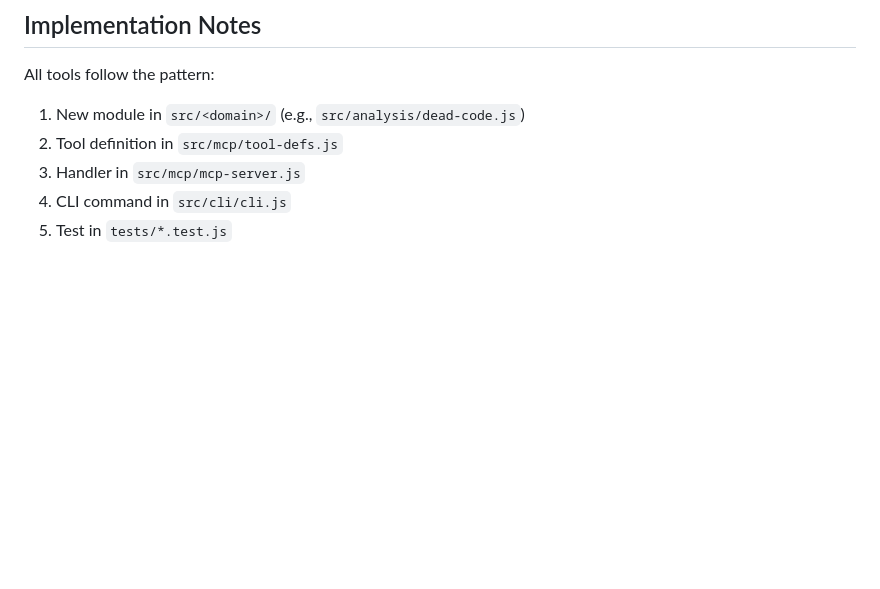
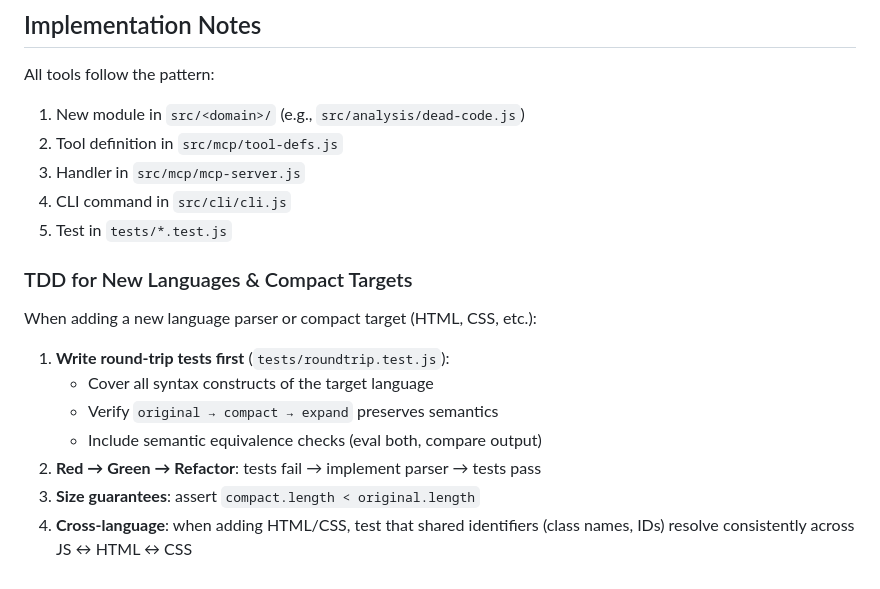
Before and after one commit to rnd-pro/project-graph-mcp, a Markdown page: docs/ROADMAP.md, the part around the change. Drawn GitHub-style; blank space fills up the shorter version.

Commit message:
docs: add TDD methodology for new language parsers

```diff
--- a/docs/ROADMAP.md
+++ b/docs/ROADMAP.md
@@ -147,3 +147,16 @@ All tools follow the pattern:
 3. Handler in `src/mcp/mcp-server.js`
 4. CLI command in `src/cli/cli.js`
 5. Test in `tests/*.test.js`
+
+### TDD for New Languages & Compact Targets
+
+When adding a new language parser or compact target (HTML, CSS, etc.):
+
+1. **Write round-trip tests first** (`tests/roundtrip.test.js`):
+   - Cover all syntax constructs of the target language
+   - Verify `original → compact → expand` preserves semantics
+   - Include semantic equivalence checks (eval both, compare output)
+2. **Red → Green → Refactor**: tests fail → implement parser → tests pass
+3. **Size guarantees**: assert `compact.length < original.length`
+4. **Cross-language**: when adding HTML/CSS, test that shared identifiers
+   (class names, IDs) resolve consistently across JS ↔ HTML ↔ CSS
```
